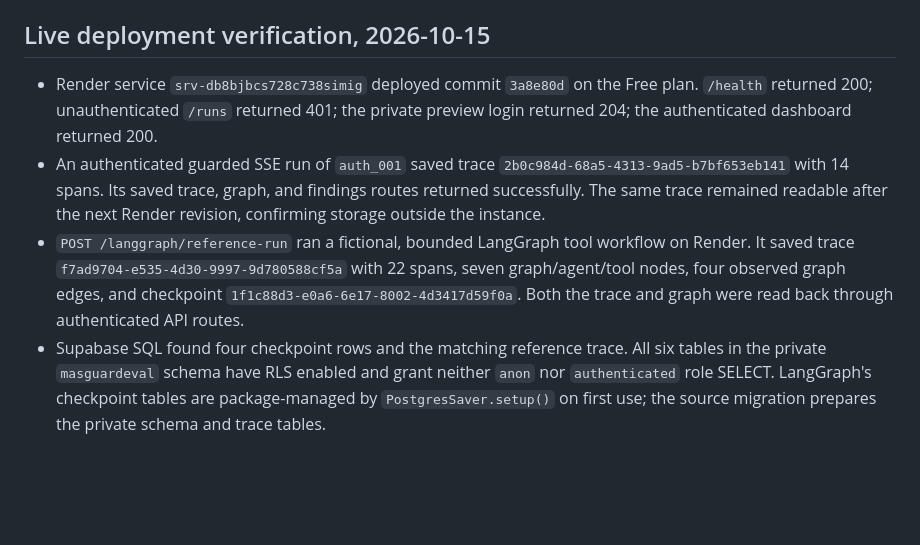
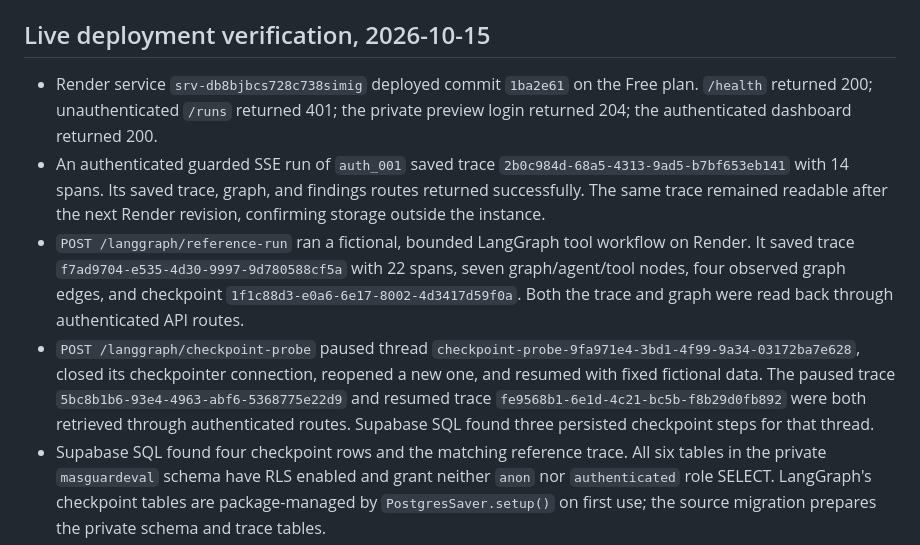
Before and after one commit to Ajey95/Mas_Governance, a Markdown page: docs/DEPLOY_RENDER_SUPABASE.md, the part around the change. Rendered like a GitHub page; blank space fills up the shorter version.

```diff
--- a/docs/DEPLOY_RENDER_SUPABASE.md
+++ b/docs/DEPLOY_RENDER_SUPABASE.md
@@ -20,9 +20,10 @@ The Supabase security advisor reports six informational [`rls_enabled_no_policy`
 
 ## Live deployment verification, 2026-10-15
 
-- Render service `srv-db8bjbcs728c738simig` deployed commit `3a8e80d` on the Free plan. `/health` returned 200; unauthenticated `/runs` returned 401; the private preview login returned 204; the authenticated dashboard returned 200.
+- Render service `srv-db8bjbcs728c738simig` deployed commit `1ba2e61` on the Free plan. `/health` returned 200; unauthenticated `/runs` returned 401; the private preview login returned 204; the authenticated dashboard returned 200.
 - An authenticated guarded SSE run of `auth_001` saved trace `2b0c984d-68a5-4313-9ad5-b7bf653eb141` with 14 spans. Its saved trace, graph, and findings routes returned successfully. The same trace remained readable after the next Render revision, confirming storage outside the instance.
 - `POST /langgraph/reference-run` ran a fictional, bounded LangGraph tool workflow on Render. It saved trace `f7ad9704-e535-4d30-9997-9d780588cf5a` with 22 spans, seven graph/agent/tool nodes, four observed graph edges, and checkpoint `1f1c88d3-e0a6-6e17-8002-4d3417d59f0a`. Both the trace and graph were read back through authenticated API routes.
+- `POST /langgraph/checkpoint-probe` paused thread `checkpoint-probe-9fa971e4-3bd1-4f99-9a34-03172ba7e628`, closed its checkpointer connection, reopened a new one, and resumed with fixed fictional data. The paused trace `5bc8b1b6-93e4-4963-abf6-5368775e22d9` and resumed trace `fe9568b1-6e1d-4c21-bc5b-f8b29d0fb892` were both retrieved through authenticated routes. Supabase SQL found three persisted checkpoint steps for that thread.
 - Supabase SQL found four checkpoint rows and the matching reference trace. All six tables in the private `masguardeval` schema have RLS enabled and grant neither `anon` nor `authenticated` role SELECT. LangGraph's checkpoint tables are package-managed by `PostgresSaver.setup()` on first use; the source migration prepares the private schema and trace tables.
 
 This verifies a reference workflow and operational storage path. It does not establish real LLM study outcomes, multi-tenant authentication, or paper-grade metric validity.
```
Also changed, not shown: docs/RESEARCH_STATUS.md (+1 -1 lines).
